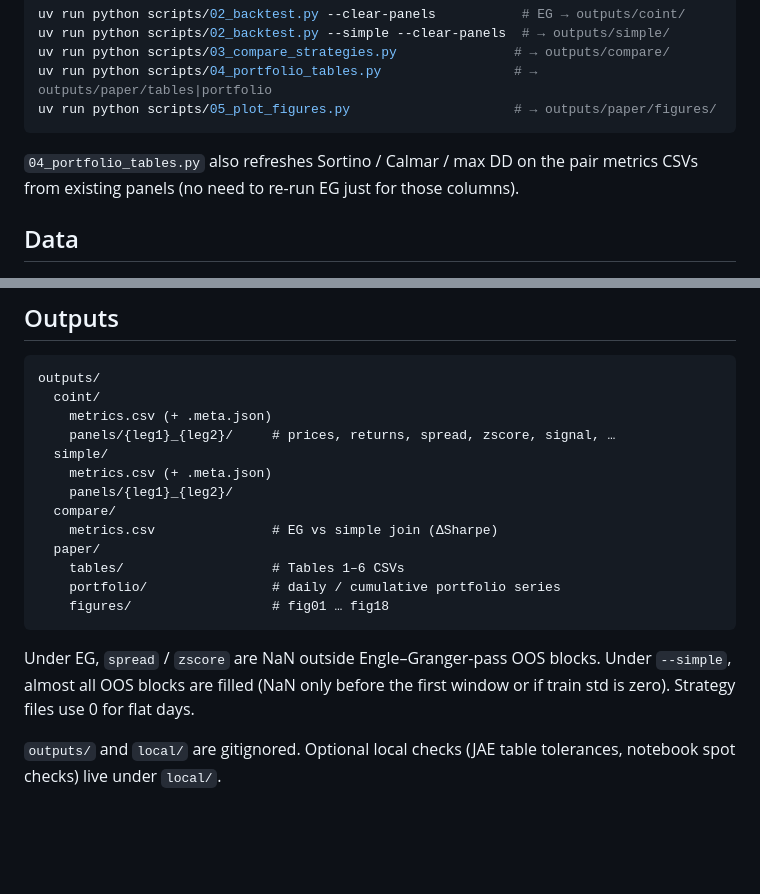
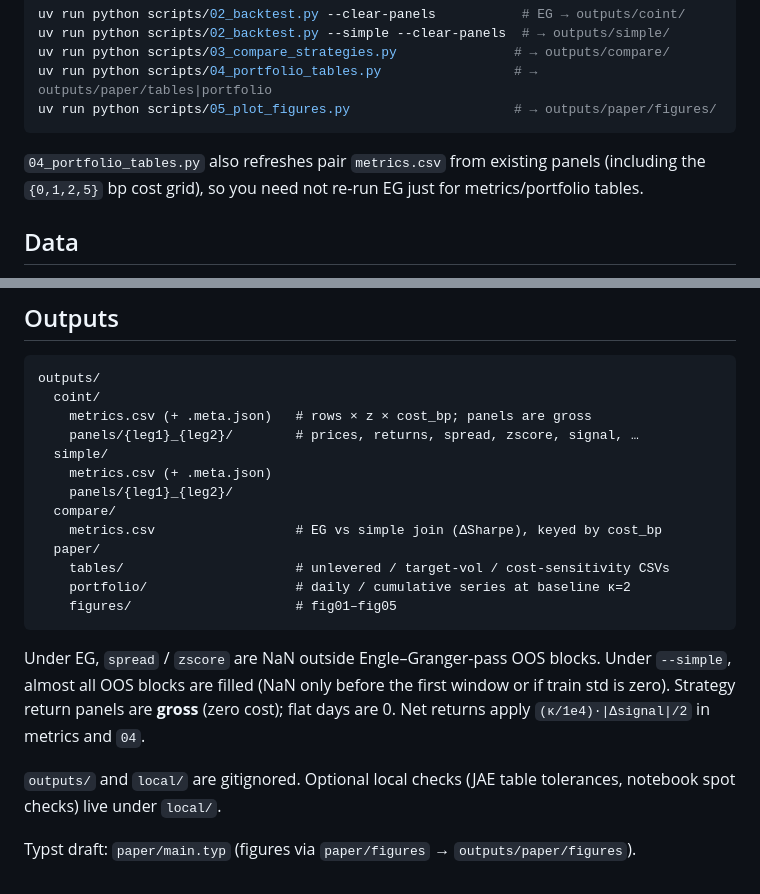
Before and after one commit to QuantLandi/fx-cointegration, a Markdown page: README.md, 2 parts joined by grey strips. Drawn GitHub-style; blank space fills up the shorter version.

Commit message:
Align README outputs with fig01–05 and the cost grid.
Clarify that panels stay gross and 04 refreshes net metrics without re-running EG.

````diff
--- a/README.md
+++ b/README.md
@@ -32,8 +32,9 @@ uv run python scripts/04_portfolio_tables.py                 # → outputs/paper
 uv run python scripts/05_plot_figures.py                     # → outputs/paper/figures/
 ```
 
-`04_portfolio_tables.py` also refreshes Sortino / Calmar / max DD on the pair
-metrics CSVs from existing panels (no need to re-run EG just for those columns).
+`04_portfolio_tables.py` also refreshes pair `metrics.csv` from existing panels
+(including the `{0,1,2,5}` bp cost grid), so you need not re-run EG just for
+metrics/portfolio tables.
 
 ## Data
 
@@ -73,22 +74,25 @@ cost κ ∈ {0, 1, 2, 5} bp (baseline 2). Simple benchmark: `--simple` (no EG ga
 ```text
 outputs/
   coint/
-    metrics.csv (+ .meta.json)
-    panels/{leg1}_{leg2}/     # prices, returns, spread, zscore, signal, …
+    metrics.csv (+ .meta.json)   # rows × z × cost_bp; panels are gross
+    panels/{leg1}_{leg2}/        # prices, returns, spread, zscore, signal, …
   simple/
     metrics.csv (+ .meta.json)
     panels/{leg1}_{leg2}/
   compare/
-    metrics.csv               # EG vs simple join (ΔSharpe)
+    metrics.csv                  # EG vs simple join (ΔSharpe), keyed by cost_bp
   paper/
-    tables/                   # Tables 1–6 CSVs
-    portfolio/                # daily / cumulative portfolio series
-    figures/                  # fig01 … fig18
+    tables/                      # unlevered / target-vol / cost-sensitivity CSVs
+    portfolio/                   # daily / cumulative series at baseline κ=2
+    figures/                     # fig01–fig05
 ```
 
 Under EG, `spread` / `zscore` are NaN outside Engle–Granger-pass OOS blocks.
 Under `--simple`, almost all OOS blocks are filled (NaN only before the first
-window or if train std is zero). Strategy files use 0 for flat days.
+window or if train std is zero). Strategy return panels are **gross** (zero cost);
+flat days are 0. Net returns apply `(κ/1e4)·|Δsignal|/2` in metrics and `04`.
 
 `outputs/` and `local/` are gitignored. Optional local checks (JAE table
 tolerances, notebook spot checks) live under `local/`.
+
+Typst draft: `paper/main.typ` (figures via `paper/figures` → `outputs/paper/figures`).
````
